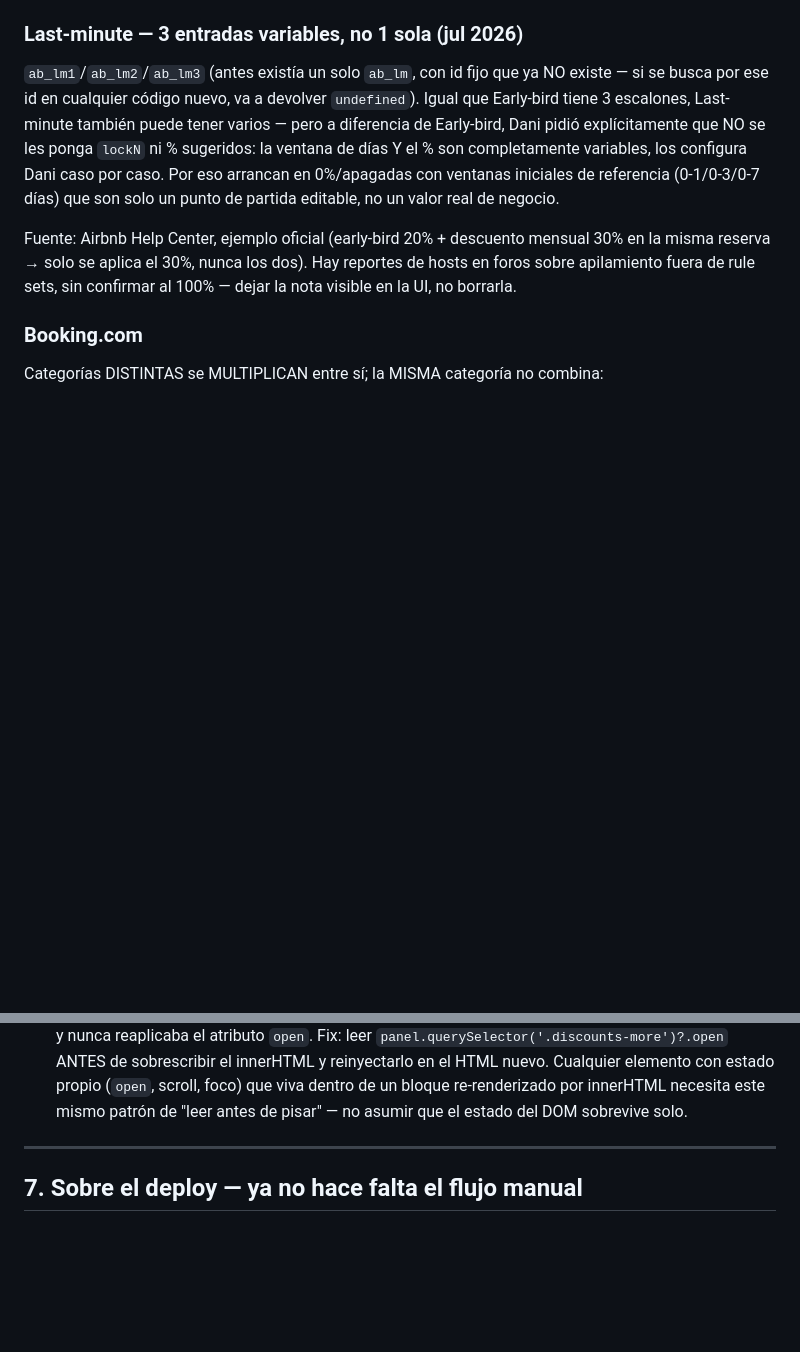
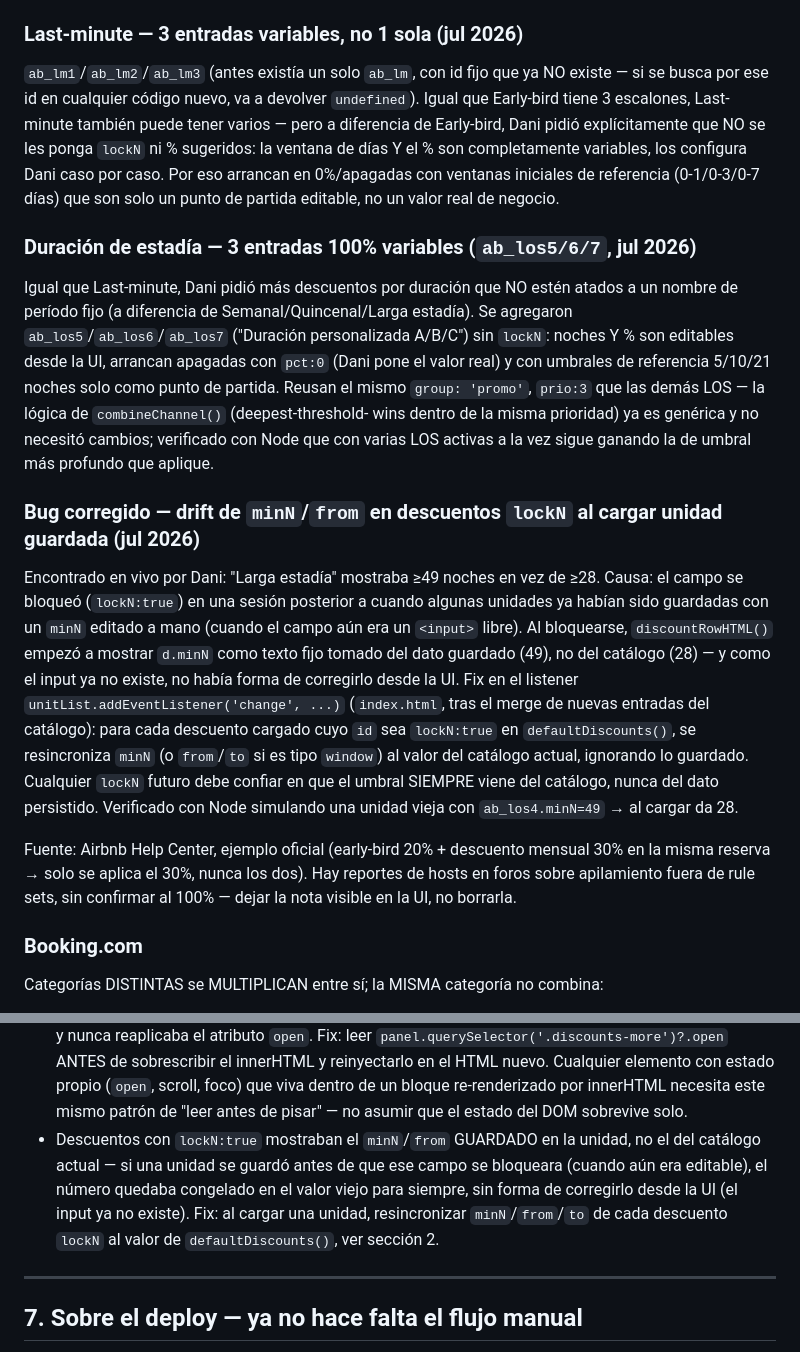
Before and after one commit to hostmedellin1-del/Optimizador-de-precios, a Markdown page: CLAUDE.md, 2 parts joined by grey strips. Rendered like a GitHub page; blank space fills up the shorter version.

Commit message:
Documenta descuentos de duración variables (ab_los5/6/7) y el fix de drift en lockN

```diff
--- a/CLAUDE.md
+++ b/CLAUDE.md
@@ -66,6 +66,29 @@ de Early-bird, Dani pidió explícitamente que NO se les ponga `lockN` ni % suge
 ventana de días Y el % son completamente variables, los configura Dani caso por caso. Por
 eso arrancan en 0%/apagadas con ventanas iniciales de referencia (0-1/0-3/0-7 días) que
 son solo un punto de partida editable, no un valor real de negocio.
+
+### Duración de estadía — 3 entradas 100% variables (`ab_los5/6/7`, jul 2026)
+Igual que Last-minute, Dani pidió más descuentos por duración que NO estén atados a un
+nombre de período fijo (a diferencia de Semanal/Quincenal/Larga estadía). Se agregaron
+`ab_los5`/`ab_los6`/`ab_los7` ("Duración personalizada A/B/C") sin `lockN`: noches Y % son
+editables desde la UI, arrancan apagadas con `pct:0` (Dani pone el valor real) y con
+umbrales de referencia 5/10/21 noches solo como punto de partida. Reusan el mismo `group:
+'promo'`, `prio:3` que las demás LOS — la lógica de `combineChannel()` (deepest-threshold-
+wins dentro de la misma prioridad) ya es genérica y no necesitó cambios; verificado con Node
+que con varias LOS activas a la vez sigue ganando la de umbral más profundo que aplique.
+
+### Bug corregido — drift de `minN`/`from` en descuentos `lockN` al cargar unidad guardada (jul 2026)
+Encontrado en vivo por Dani: "Larga estadía" mostraba ≥49 noches en vez de ≥28. Causa: el
+campo se bloqueó (`lockN:true`) en una sesión posterior a cuando algunas unidades ya habían
+sido guardadas con un `minN` editado a mano (cuando el campo aún era un `<input>` libre). Al
+bloquearse, `discountRowHTML()` empezó a mostrar `d.minN` como texto fijo tomado del dato
+guardado (49), no del catálogo (28) — y como el input ya no existe, no había forma de
+corregirlo desde la UI. Fix en el listener `unitList.addEventListener('change', ...)`
+(`index.html`, tras el merge de nuevas entradas del catálogo): para cada descuento cargado
+cuyo `id` sea `lockN:true` en `defaultDiscounts()`, se resincroniza `minN` (o `from`/`to` si
+es tipo `window`) al valor del catálogo actual, ignorando lo guardado. Cualquier `lockN`
+futuro debe confiar en que el umbral SIEMPRE viene del catálogo, nunca del dato persistido.
+Verificado con Node simulando una unidad vieja con `ab_los4.minN=49` → al cargar da 28.
 
 Fuente: Airbnb Help Center, ejemplo oficial (early-bird 20% + descuento mensual 30% en la
 misma reserva → solo se aplica el 30%, nunca los dos). Hay reportes de hosts en foros
@@ -331,6 +354,11 @@ sección 2, "Offset por canal").
   reinyectarlo en el HTML nuevo. Cualquier elemento con estado propio (`open`, scroll,
   foco) que viva dentro de un bloque re-renderizado por innerHTML necesita este mismo
   patrón de "leer antes de pisar" — no asumir que el estado del DOM sobrevive solo.
+- Descuentos con `lockN:true` mostraban el `minN`/`from` GUARDADO en la unidad, no el del
+  catálogo actual — si una unidad se guardó antes de que ese campo se bloqueara (cuando aún
+  era editable), el número quedaba congelado en el valor viejo para siempre, sin forma de
+  corregirlo desde la UI (el input ya no existe). Fix: al cargar una unidad, resincronizar
+  `minN`/`from`/`to` de cada descuento `lockN` al valor de `defaultDiscounts()`, ver sección 2.
 
 ---
 
```
